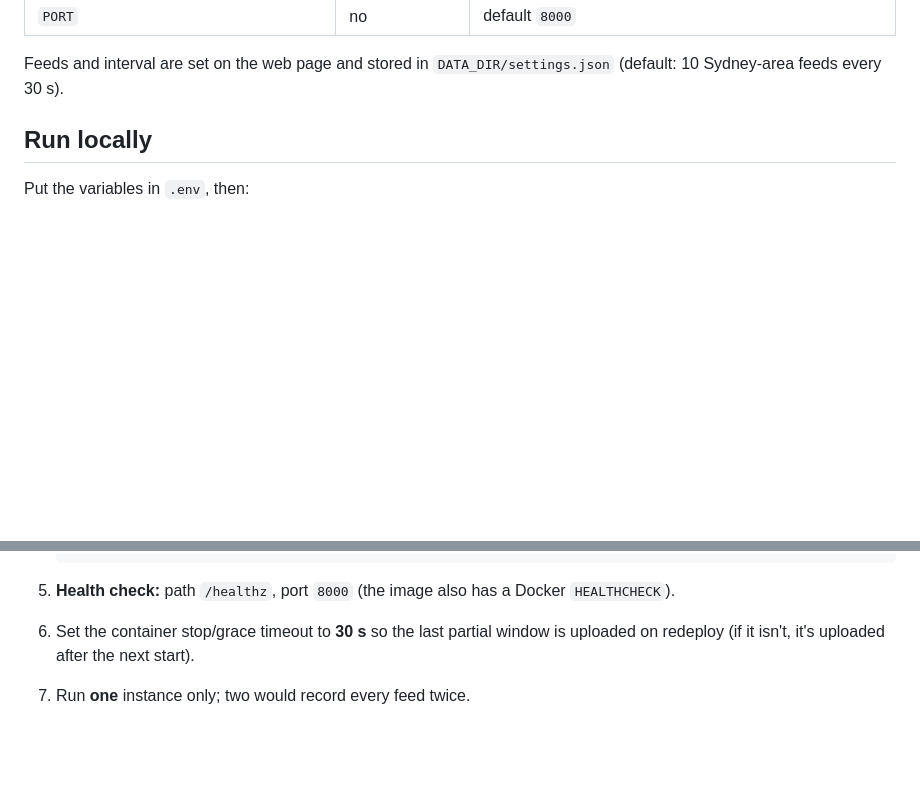
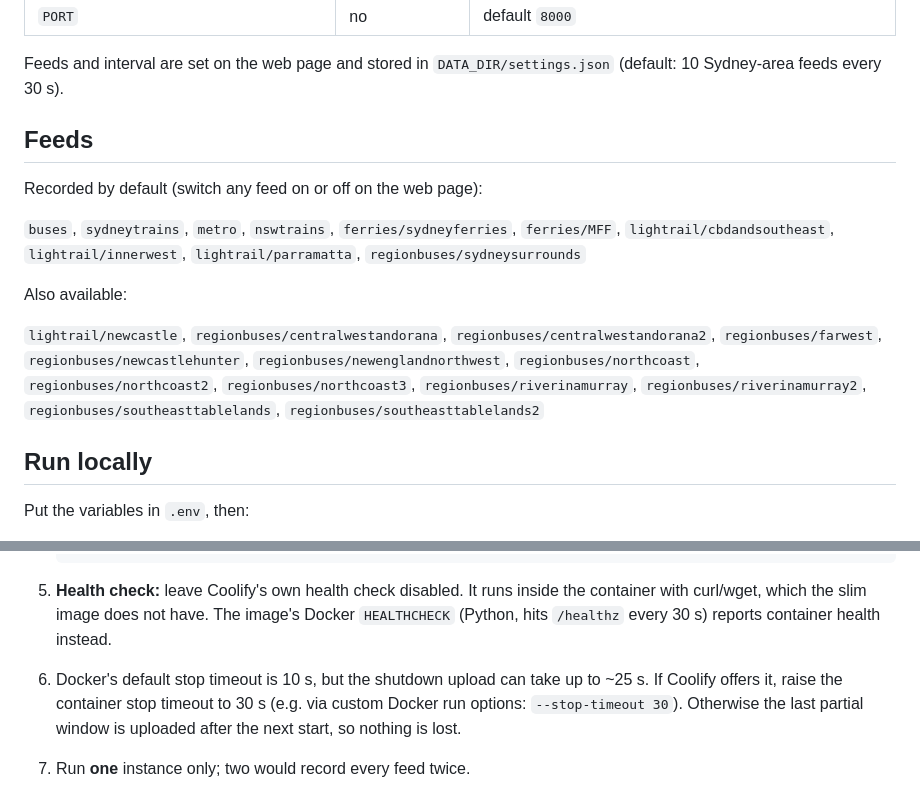
Before and after one commit to maxim75/tfnsw_realtime_recorder, a Markdown page: README.md, 2 parts joined by grey strips. Rendered like a GitHub page; blank space fills up the shorter version.

Commit message:
Fix Coolify health-check guidance and list feeds in README
Co-Authored-By: Claude Sonnet 5.5 <noreply@anthropic.com>

````diff
--- a/README.md
+++ b/README.md
@@ -22,6 +22,23 @@ interval. Uses [tfnsw_trip_planner](https://github.com/maxim75/tfnsw_trip_planne
 
 Feeds and interval are set on the web page and stored in
 `DATA_DIR/settings.json` (default: 10 Sydney-area feeds every 30 s).
+
+## Feeds
+
+Recorded by default (switch any feed on or off on the web page):
+
+`buses`, `sydneytrains`, `metro`, `nswtrains`, `ferries/sydneyferries`,
+`ferries/MFF`, `lightrail/cbdandsoutheast`, `lightrail/innerwest`,
+`lightrail/parramatta`, `regionbuses/sydneysurrounds`
+
+Also available:
+
+`lightrail/newcastle`, `regionbuses/centralwestandorana`,
+`regionbuses/centralwestandorana2`, `regionbuses/farwest`,
+`regionbuses/newcastlehunter`, `regionbuses/newenglandnorthwest`,
+`regionbuses/northcoast`, `regionbuses/northcoast2`, `regionbuses/northcoast3`,
+`regionbuses/riverinamurray`, `regionbuses/riverinamurray2`,
+`regionbuses/southeasttablelands`, `regionbuses/southeasttablelands2`
 
 ## Run locally
 
@@ -92,9 +109,12 @@ SELECT * FROM read_csv('s3://<bucket>/vehiclepos/feed=buses/date=2026-10-16/*.cs
    S3_SECRET_ACCESS_KEY=...
    ```
 
-5. **Health check:** path `/healthz`, port `8000` (the image also has a
-   Docker `HEALTHCHECK`).
-6. Set the container stop/grace timeout to **30 s** so the last partial
-   window is uploaded on redeploy (if it isn't, it's uploaded after the next
-   start).
+5. **Health check:** leave Coolify's own health check disabled. It runs
+   inside the container with curl/wget, which the slim image does not have.
+   The image's Docker `HEALTHCHECK` (Python, hits `/healthz` every 30 s)
+   reports container health instead.
+6. Docker's default stop timeout is 10 s, but the shutdown upload can take up
+   to ~25 s. If Coolify offers it, raise the container stop timeout to 30 s
+   (e.g. via custom Docker run options: `--stop-timeout 30`). Otherwise the
+   last partial window is uploaded after the next start, so nothing is lost.
 7. Run **one** instance only; two would record every feed twice.
````
